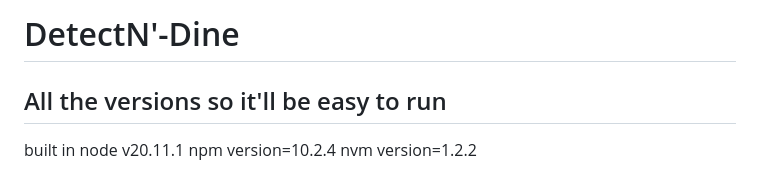
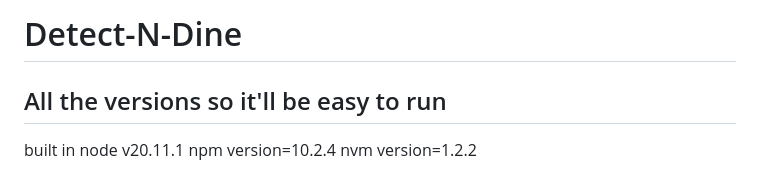
Before and after one commit to Feininon/Detect-N-Dine, a Markdown page: README.md, the part around the change. Drawn GitHub-style.

```diff
--- a/README.md
+++ b/README.md
@@ -1,4 +1,4 @@
-# DetectN'-Dine
+# Detect-N-Dine
 
 ## All the versions so it'll be easy to run
 built in node v20.11.1
```
